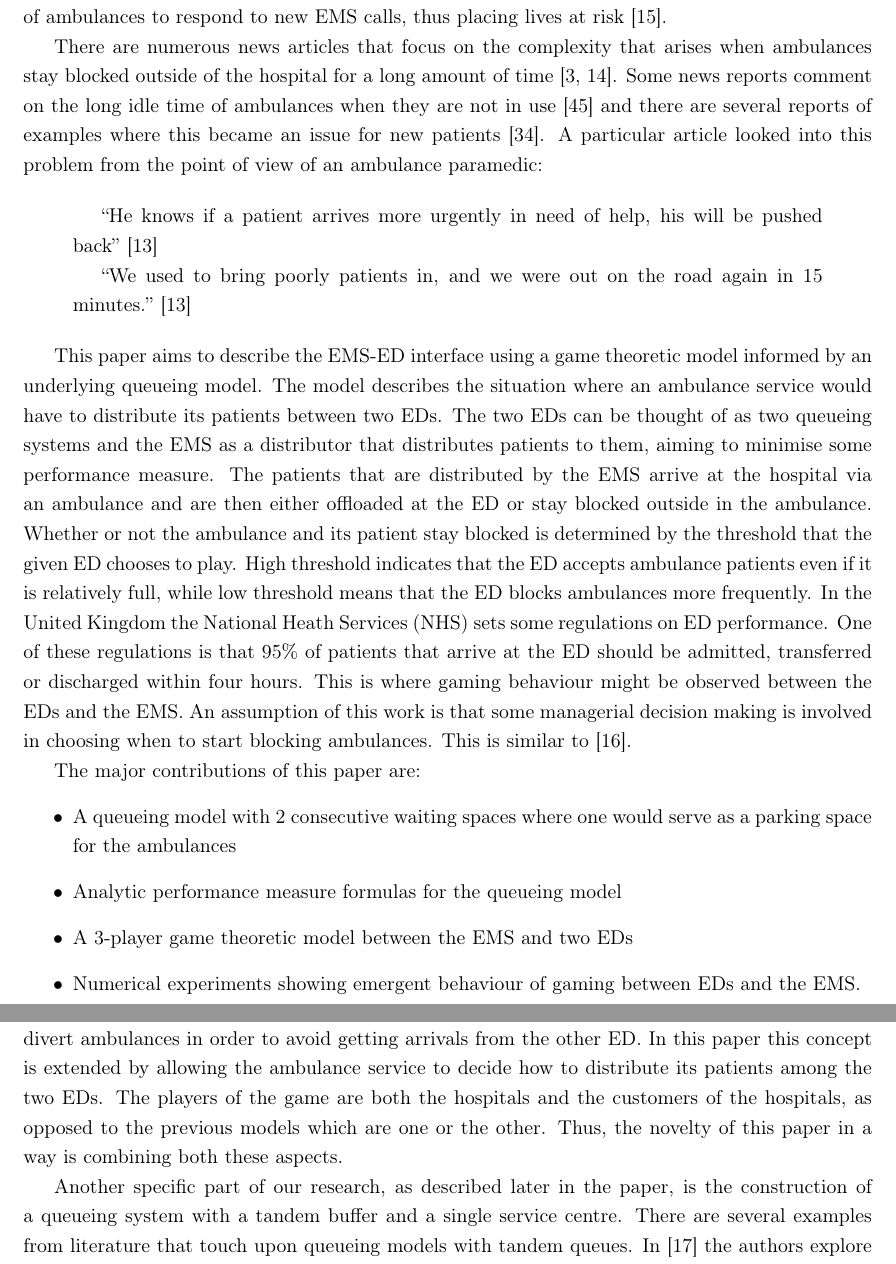
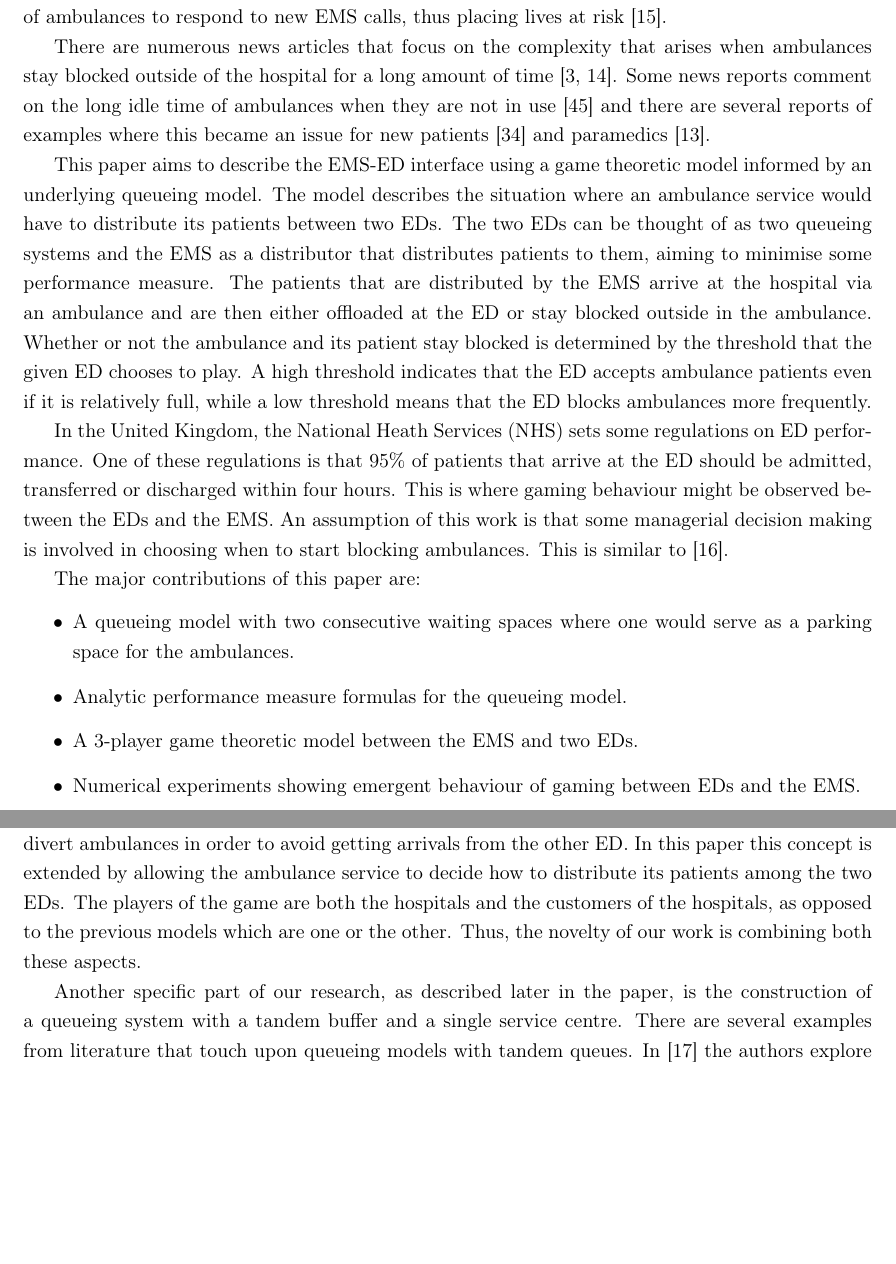
Before and after one commit to MichalisPanayides/ED-EMS-game-paper, a LaTeX paper (main.tex, which reads sections/introduction/main.tex, sections/literature_review/main.tex): two parts of pages 2 and 4 of 55, joined at a grey line, cut so that both start at the same text, the shorter picture padded with empty space. Compiled offline with pdfLaTeX.

Commit message:
Apply changes to intro and lit review

```diff
--- a/sections/introduction/main.tex
+++ b/sections/introduction/main.tex
@@ -22,18 +22,8 @@ ambulances stay blocked outside of the hospital for a long amount of
 time~\cite{dailyrecords, staffordshirelive}.
 Some news reports comment on the long idle time of ambulances when
 they are not in use~\cite{herefordtimes} and there are several reports of
-examples where this became an issue for new patients~\cite{southwalesargus}.
-A particular article looked into this problem from the point of view of an
-ambulance paramedic:
-
-\begin{quotation}
-    % <!--alex ignore he-she her-him-->
-    ``He knows if a patient arrives more urgently in need of help, his will be
-    pushed back''~\cite{bbcwales}
-
-    ``We used to bring poorly patients in, and we were out on the road again in
-    15 minutes.''~\cite{bbcwales}
-\end{quotation}
+examples where this became an issue for new patients~\cite{southwalesargus}
+and paramedics~\cite{bbcwales}.
 
 % ED + EMS application
 This paper aims to describe the EMS-ED interface using a game theoretic model
@@ -48,10 +38,11 @@ ambulance and are then either offloaded at the ED or stay blocked outside in
 the ambulance.
 Whether or not the ambulance and its patient stay blocked is determined by
 the threshold that the given ED chooses to play.
-High threshold indicates that the ED accepts ambulance patients even if it is
-relatively full, while low threshold means that the ED blocks ambulances more
+A high threshold indicates that the ED accepts ambulance patients even if it is
+relatively full, while a low threshold means that the ED blocks ambulances more
 frequently.
-In the United Kingdom the National Heath Services (NHS) sets some regulations
+
+In the United Kingdom, the National Heath Services (NHS) sets some regulations
 on ED performance.
 One of these regulations is that 95\% of patients that arrive at the ED should
 be admitted, transferred or discharged within four hours.
@@ -63,10 +54,10 @@ This is similar to~\cite{deo2011centralized}.
 % Major contributions
 The major contributions of this paper are:
 \begin{itemize}
-    \item A queueing model with 2 consecutive waiting spaces where one would
-    serve as a parking space for the ambulances
-    \item Analytic performance measure formulas for the queueing model
-    \item A 3-player game theoretic model between the EMS and two EDs
+    \item A queueing model with two consecutive waiting spaces where one would
+    serve as a parking space for the ambulances.
+    \item Analytic performance measure formulas for the queueing model.
+    \item A 3-player game theoretic model between the EMS and two EDs.
     \item Numerical experiments showing emergent behaviour of gaming between
     EDs and the EMS.
 \end{itemize}
--- a/sections/literature_review/main.tex
+++ b/sections/literature_review/main.tex
@@ -59,7 +59,7 @@ In this paper this concept is extended by allowing the ambulance service to
 decide how to distribute its patients among the two EDs.
 The players of the game are both the hospitals and the customers of the
 hospitals, as opposed to the previous models which are one or the other.
-Thus, the novelty of this paper in a way is combining both these aspects.
+Thus, the novelty of our work is combining both these aspects.
 
 Another specific part of our research, as described later in the paper, is the
 construction of a queueing system with a tandem buffer and a single service
```
Also changed, not shown: sections/introduction/main.tex (4 more changed lines), sections/literature_review/main.tex (4 more changed lines).
